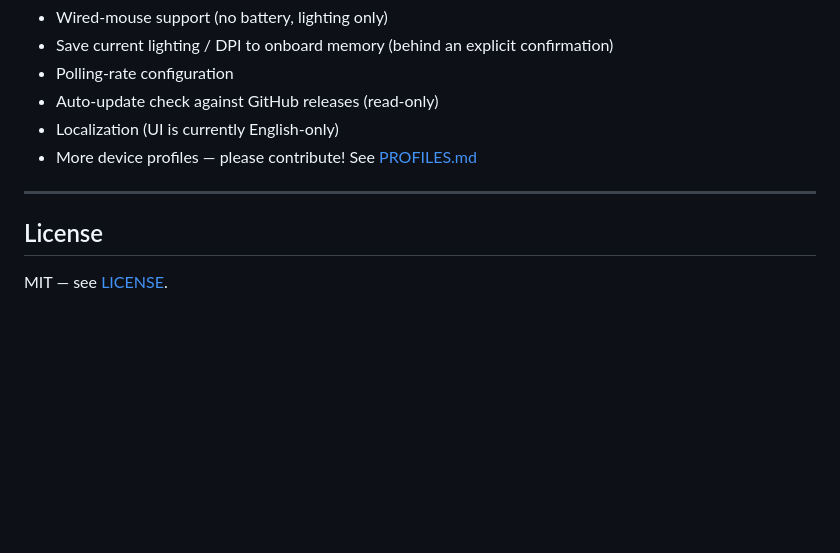
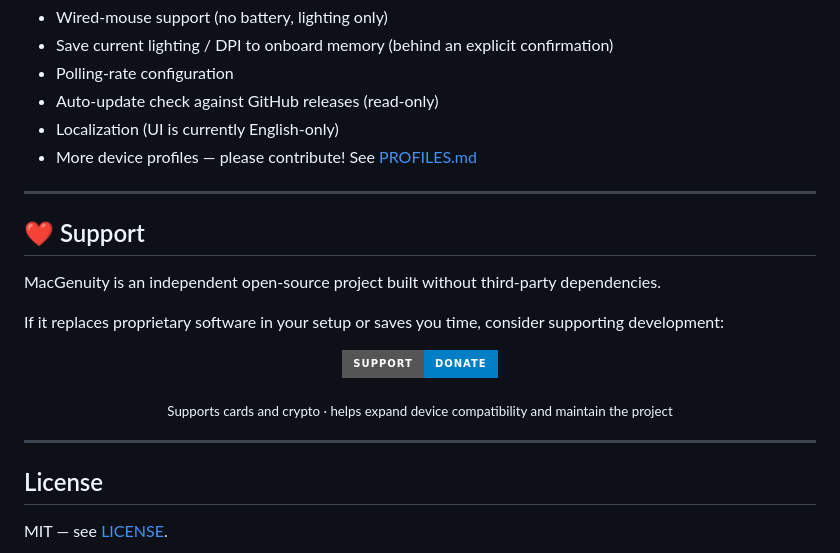
Before and after one commit to loujessler/MacGenuity, a Markdown page: README.md, the part around one of its changes. Rendered like a GitHub page; badges without logos; blank space fills up the shorter version.

Commit message:
feat: add support block

```diff
--- a/README.md
+++ b/README.md
@@ -238,6 +239,26 @@ Some functionality is intentionally restricted to avoid unsafe device operations
 
 ---
 
+## ❤️ Support
+
+MacGenuity is an independent open-source project built without third-party dependencies.
+
+If it replaces proprietary software in your setup or saves you time, consider supporting development:
+
+<p align="center">
+  <a href="https://loujessler.github.io/MacGenuity/">
+    <img src="https://img.shields.io/badge/Support-Donate-blue?style=for-the-badge">
+  </a>
+</p>
+
+<p align="center">
+  <sub>
+    Supports cards and crypto · helps expand device compatibility and maintain the project
+  </sub>
+</p>
+
+---
+
 ## License
 
 MIT — see [LICENSE](LICENSE).
```
Also changed, not shown: other parts of README.md (+4 -3 lines).
